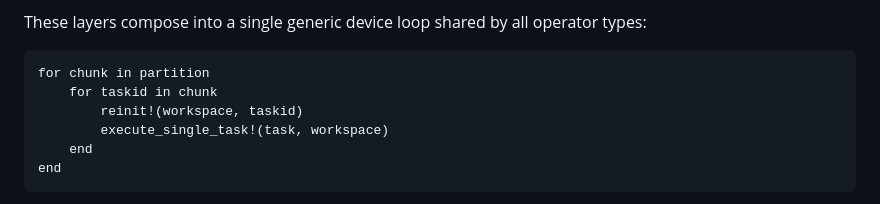
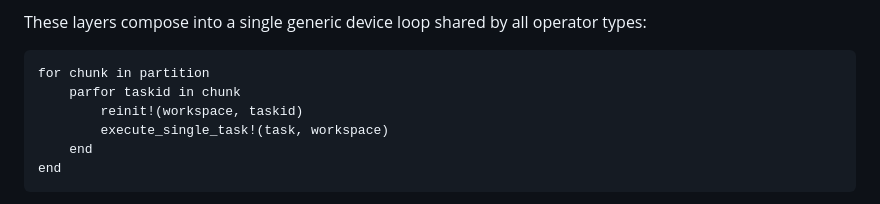
Before and after one commit to termi-official/FerriteOperators.jl, a Markdown page: docs/src/index.md, the part around the change. Drawn GitHub-style.

Commit message:
Make sure that it is properly communicated that the chunk items are executed in parallel.

````diff
--- a/docs/src/index.md
+++ b/docs/src/index.md
@@ -42,7 +42,7 @@ These layers compose into a single generic device loop shared by all operator ty
 
 ```
 for chunk in partition
-    for taskid in chunk
+    parfor taskid in chunk
         reinit!(workspace, taskid)
         execute_single_task!(task, workspace)
     end
````
